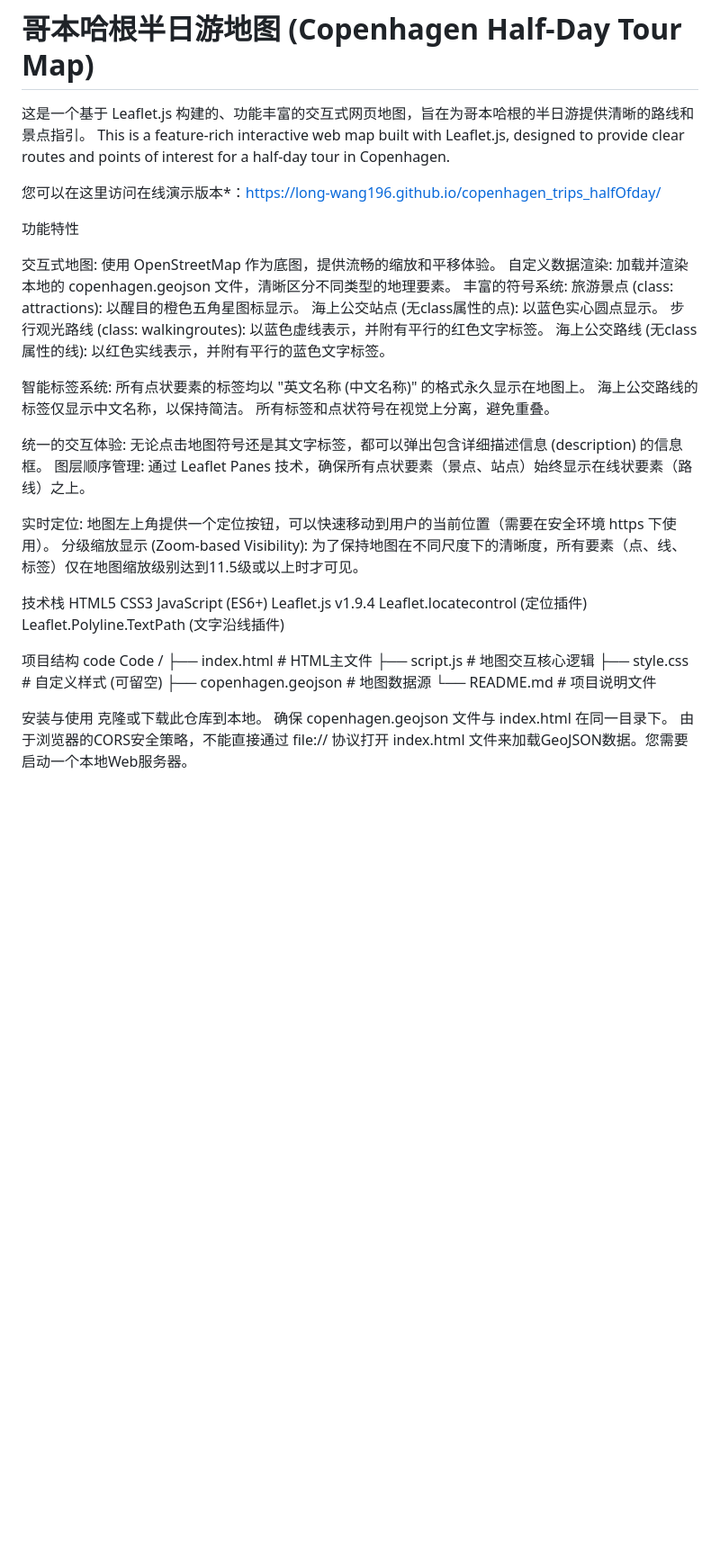
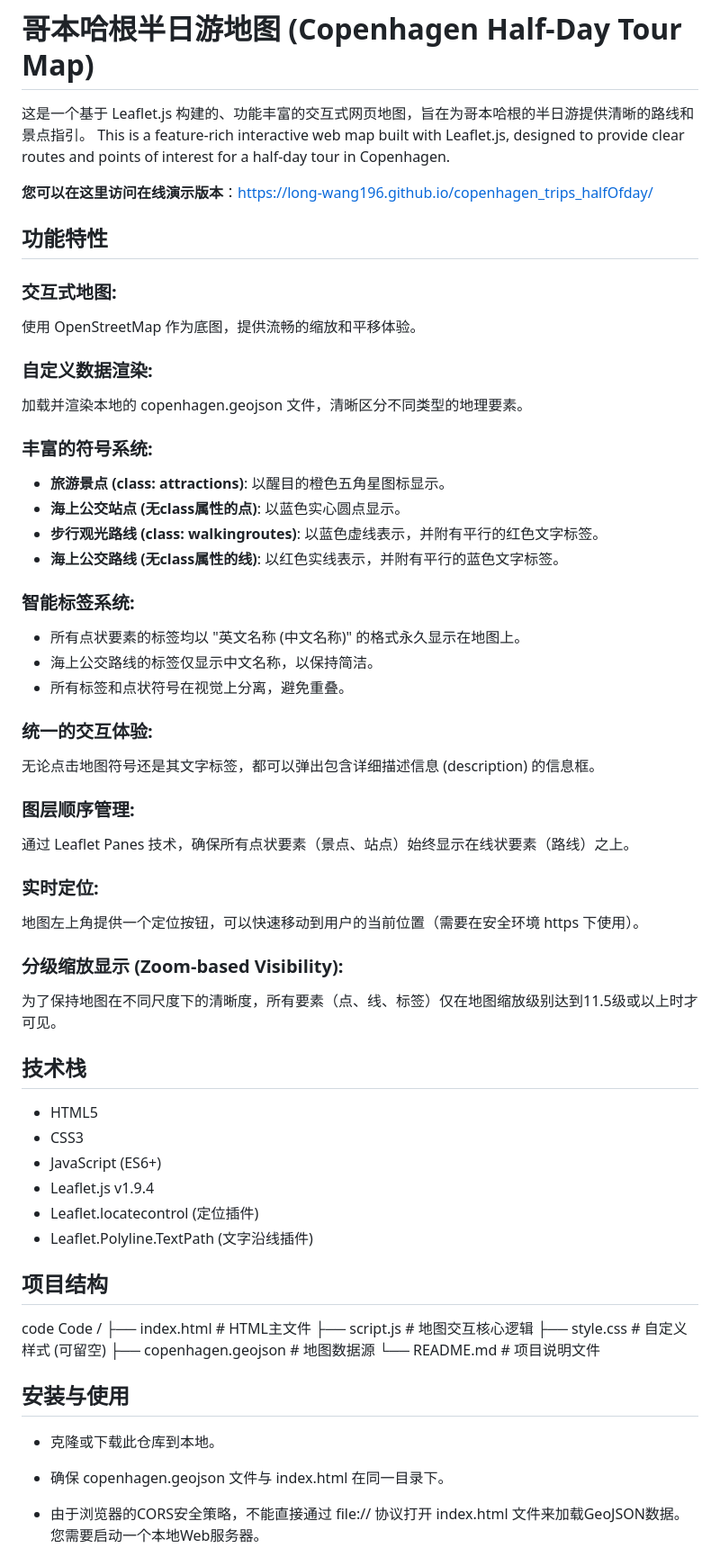
Before and after one commit to Long-wang196/copenhagen_trips_halfOfday, a Markdown page: README.md, the part around one of its changes. Shown at 90% size. Drawn GitHub-style; blank space fills up the shorter version.

```diff
--- a/README.md
+++ b/README.md
@@ -3,38 +3,48 @@
 这是一个基于 Leaflet.js 构建的、功能丰富的交互式网页地图，旨在为哥本哈根的半日游提供清晰的路线和景点指引。
 This is a feature-rich interactive web map built with Leaflet.js, designed to provide clear routes and points of interest for a half-day tour in Copenhagen.
 
-您可以在这里访问在线演示版本*：https://long-wang196.github.io/copenhagen_trips_halfOfday/
+**您可以在这里访问在线演示版本**：https://long-wang196.github.io/copenhagen_trips_halfOfday/
 
-功能特性
+## 功能特性
 
-交互式地图: 使用 OpenStreetMap 作为底图，提供流畅的缩放和平移体验。
-自定义数据渲染: 加载并渲染本地的 copenhagen.geojson 文件，清晰区分不同类型的地理要素。
-丰富的符号系统:
-旅游景点 (class: attractions): 以醒目的橙色五角星图标显示。
-海上公交站点 (无class属性的点): 以蓝色实心圆点显示。
-步行观光路线 (class: walkingroutes): 以蓝色虚线表示，并附有平行的红色文字标签。
-海上公交路线 (无class属性的线): 以红色实线表示，并附有平行的蓝色文字标签。
+### 交互式地图:
+使用 OpenStreetMap 作为底图，提供流畅的缩放和平移体验。
 
-智能标签系统:
-所有点状要素的标签均以 "英文名称 (中文名称)" 的格式永久显示在地图上。
-海上公交路线的标签仅显示中文名称，以保持简洁。
-所有标签和点状符号在视觉上分离，避免重叠。
+### 自定义数据渲染:
+加载并渲染本地的 copenhagen.geojson 文件，清晰区分不同类型的地理要素。
 
-统一的交互体验: 无论点击地图符号还是其文字标签，都可以弹出包含详细描述信息 (description) 的信息框。
-图层顺序管理: 通过 Leaflet Panes 技术，确保所有点状要素（景点、站点）始终显示在线状要素（路线）之上。
+### 丰富的符号系统:
+- **旅游景点 (class: attractions)**: 以醒目的橙色五角星图标显示。
+- **海上公交站点 (无class属性的点)**: 以蓝色实心圆点显示。
+- **步行观光路线 (class: walkingroutes)**: 以蓝色虚线表示，并附有平行的红色文字标签。
+- **海上公交路线 (无class属性的线)**: 以红色实线表示，并附有平行的蓝色文字标签。
 
-实时定位: 地图左上角提供一个定位按钮，可以快速移动到用户的当前位置（需要在安全环境 https 下使用）。
-分级缩放显示 (Zoom-based Visibility): 为了保持地图在不同尺度下的清晰度，所有要素（点、线、标签）仅在地图缩放级别达到11.5级或以上时才可见。
+### 智能标签系统:
+- 所有点状要素的标签均以 "英文名称 (中文名称)" 的格式永久显示在地图上。
+- 海上公交路线的标签仅显示中文名称，以保持简洁。
+- 所有标签和点状符号在视觉上分离，避免重叠。
 
-技术栈
-HTML5
-CSS3
-JavaScript (ES6+)
-Leaflet.js v1.9.4
-Leaflet.locatecontrol (定位插件)
-Leaflet.Polyline.TextPath (文字沿线插件)
+### 统一的交互体验:
+无论点击地图符号还是其文字标签，都可以弹出包含详细描述信息 (description) 的信息框。
 
-项目结构
+### 图层顺序管理:
+通过 Leaflet Panes 技术，确保所有点状要素（景点、站点）始终显示在线状要素（路线）之上。
+
+### 实时定位:
+地图左上角提供一个定位按钮，可以快速移动到用户的当前位置（需要在安全环境 https 下使用）。
+
+### 分级缩放显示 (Zoom-based Visibility):
+为了保持地图在不同尺度下的清晰度，所有要素（点、线、标签）仅在地图缩放级别达到11.5级或以上时才可见。
+
+## 技术栈
+- HTML5
+- CSS3
+- JavaScript (ES6+)
+- Leaflet.js v1.9.4
+- Leaflet.locatecontrol (定位插件)
+- Leaflet.Polyline.TextPath (文字沿线插件)
+
+## 项目结构
 code
 Code
 /
@@ -44,8 +54,8 @@ Code
 ├── copenhagen.geojson  # 地图数据源
 └── README.md           # 项目说明文件
 
-安装与使用
-克隆或下载此仓库到本地。
-确保 copenhagen.geojson 文件与 index.html 在同一目录下。
-由于浏览器的CORS安全策略，不能直接通过 file:// 协议打开 index.html 文件来加载GeoJSON数据。您需要启动一个本地Web服务器。
+## 安装与使用
+- 克隆或下载此仓库到本地。
+- 确保 copenhagen.geojson 文件与 index.html 在同一目录下。
+- 由于浏览器的CORS安全策略，不能直接通过 file:// 协议打开 index.html 文件来加载GeoJSON数据。您需要启动一个本地Web服务器。
 
```
Also changed, not shown: other parts of README.md (+43 -65 lines).
